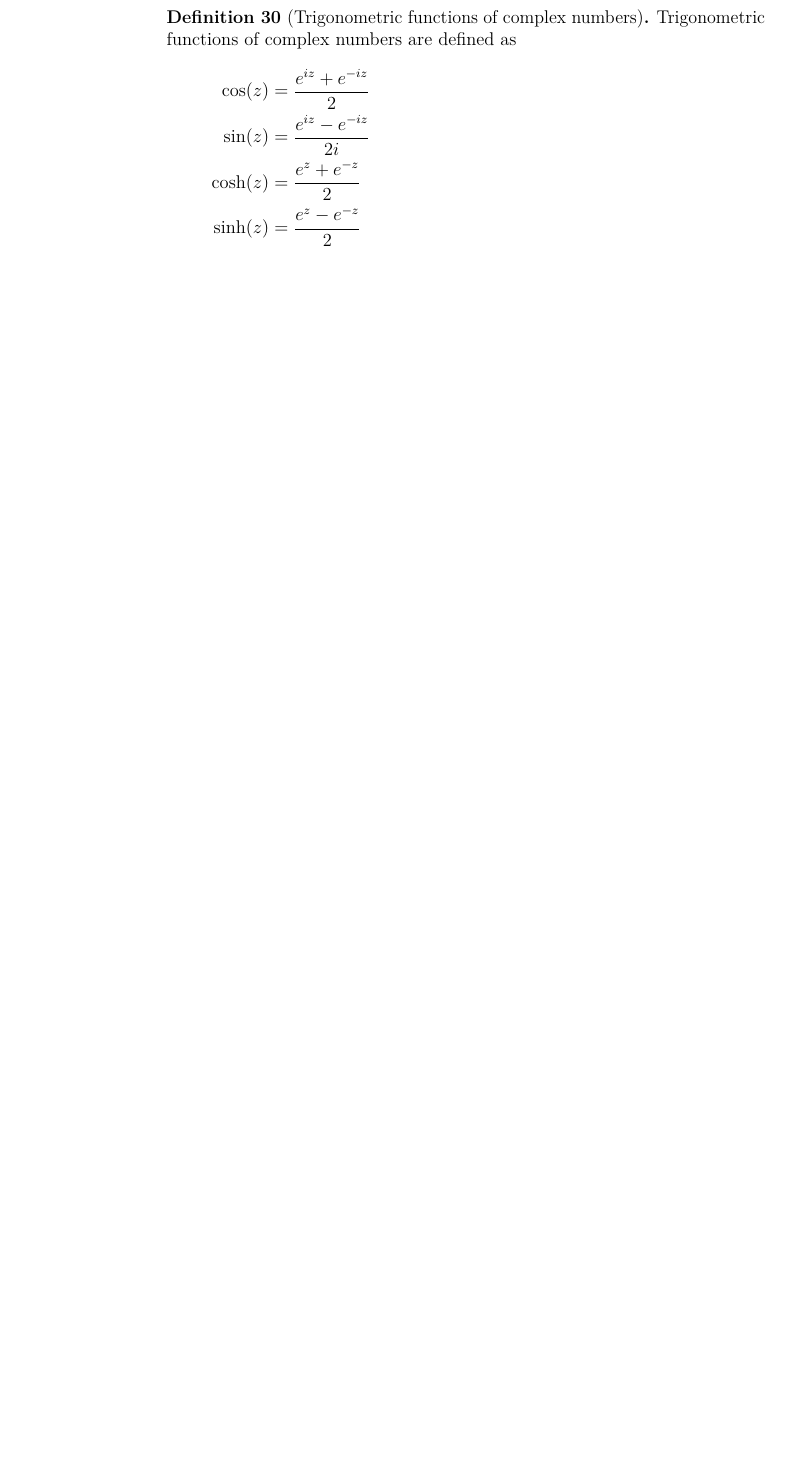
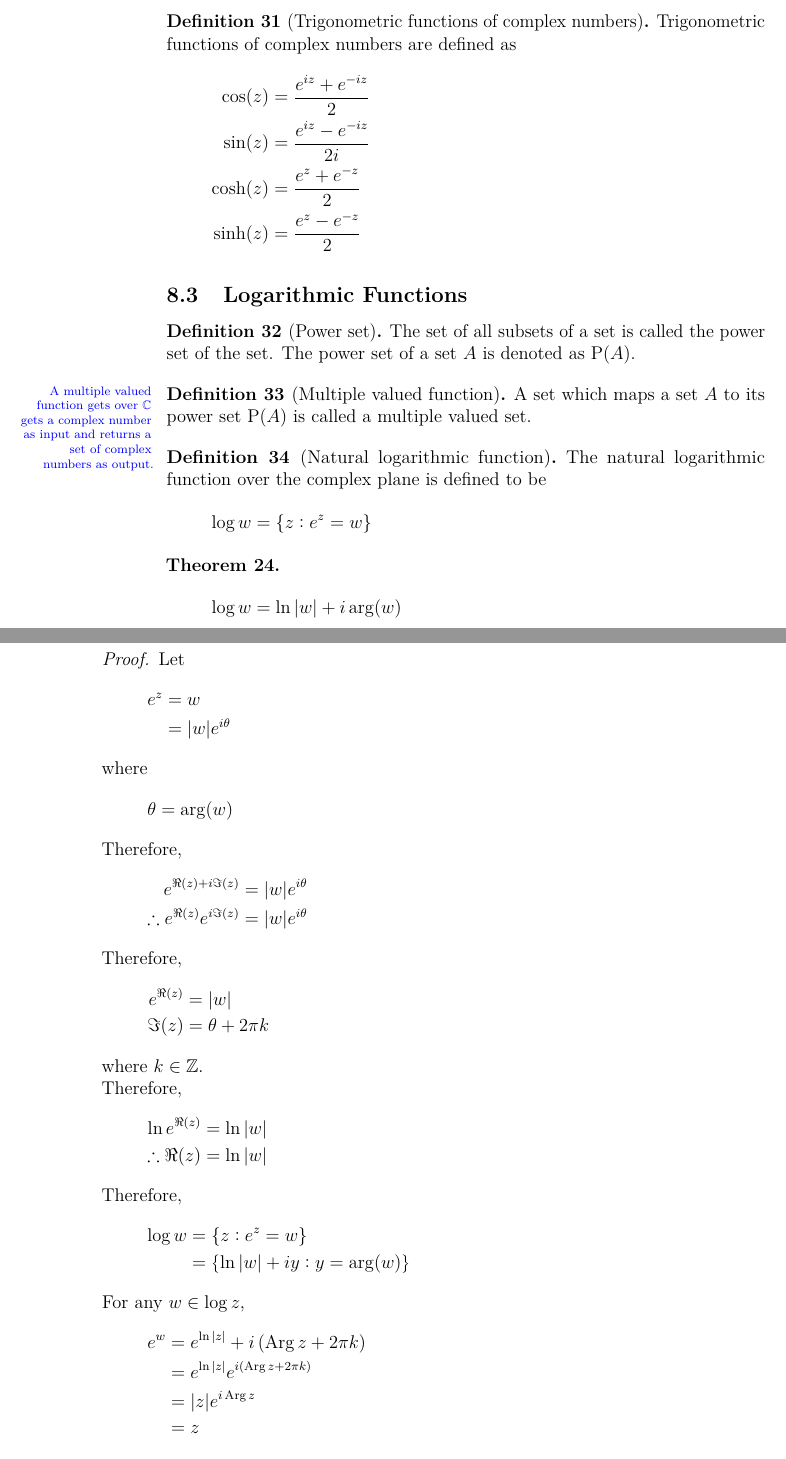
Before and after one commit to aakashjog/Complex-Functions, a LaTeX document (Notes/Notes.tex): part of page 22 of 22 before the commit and two parts of pages 22 and 23 of 24 after it, the two joined at a grey line, cut so that both start at the same text, the shorter picture padded with empty space. Compiled offline with pdfLaTeX.

Commit message:
Lecture 5 added

```diff
--- a/Notes/Notes.tex
+++ b/Notes/Notes.tex
@@ -55,6 +55,9 @@
 	{%
 	    % nothing to be done here
 	}
+\usepackage{todonotes}
+%\usepackage{syntonly}
+%\syntaxonly
 
 \newcommand\numberthis{\addtocounter{equation}{1}\tag{\theequation}} %adds numbers to specific equations in non-numbered list of equations
 
@@ -905,8 +938,69 @@ Then, $\theta$, such that $\theta \in (-\pi,\pi]$, and
 	\end{align*}
 \end{definition}
 
-\begin{definition}[Harmonic conjugate]
-	Let $u : \mathbb{R}^2 \to \mathbb{R}$ be a harmonic function.
-	Its harmonic conjugate is defined to be $v : \mathbb{R}^2 \to \mathbb{R}$, such that $f = u + i v$ is analytic.
+\subsection{Logarithmic Functions}
+
+\begin{definition}[Power set]
+	The set of all subsets of a set is called the power set of the set.
+	The power set of a set $A$ is denoted as $\mathrm{P}(A)$.
 \end{definition}
 
+\begin{definition}[Multiple valued function]
+	\marginnote
+	{
+		A multiple valued function gets over $\mathbb{C}$ gets a complex number as input and returns a set of complex numbers as output.
+	}
+	A set which maps a set $A$ to its power set $\mathrm{P}(A)$ is called a multiple valued set.
+\end{definition}
+
+\begin{definition}[Natural logarithmic function]
+	The natural logarithmic function over the complex plane is defined to be
+	\begin{align*}
+		\log w &= \left\{ z : e^z = w \right\}
+	\end{align*}
+\end{definition}
+
+\begin{theorem}
+	\begin{align*}
+		\log w &= \ln |w| + i \arg(w)
+	\end{align*}
+\end{theorem}
+
+\begin{proof}
+	Let
+	\begin{align*}
+		e^z &= w\\
+		&= |w| e^{i \theta}
+	\end{align*}
+	where
+	\begin{align*}
+		\theta &= \arg(w)
+	\end{align*}
+	Therefore,
+	\begin{align*}
+		e^{\Re(z) + i \Im(z)} &= |w| e^{i \theta}\\
+		\therefore e^{\Re(z)} e^{i \Im(z)} &= |w| e^{i \theta}
+	\end{align*}
+	Therefore,
+	\begin{align*}
+		e^{\Re(z)} &= |w|\\
+		\Im(z) &= \theta + 2 \pi k
+	\end{align*}
+	where $k \in \mathbb{Z}$.\\
+	Therefore,
+	\begin{align*}
+		\ln e^{\Re(z)} &= \ln |w|\\
+		\therefore \Re(z) &= \ln |w|
+	\end{align*}
+	Therefore,
+	\begin{align*}
+		\log w &= \left\{ z : e^z = w \right\}\\
+		&= \left\{ \ln |w| + i y : y = \arg(w) \right\}
+	\end{align*}
+	For any $w \in \log z$,
+	\begin{align*}
+		e^w &= e^{\ln |z|} + i \left( \Arg z + 2 \pi k \right)\\
+		&= e^{\ln |z|} e^{i \left( \Arg z + 2 \pi k \right)}\\
+		&= |z| e^{i \Arg z}\\
+		&= z
+	\end{align*}
```
Also changed, not shown: Notes/Notes.pdf, Notes/Notes.tex (100 more changed lines).
